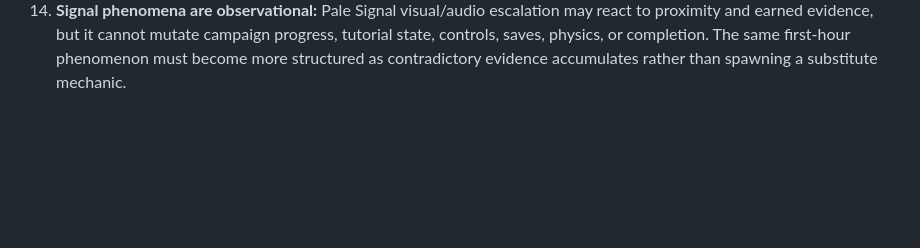
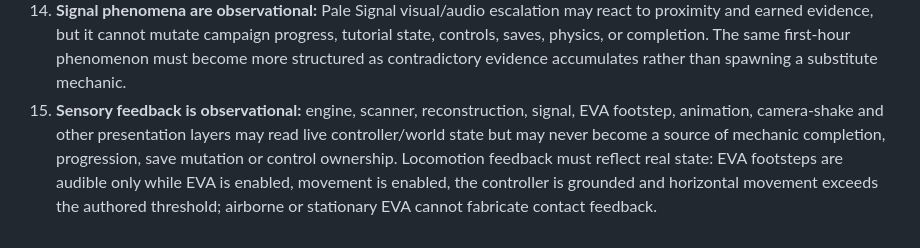
Before and after one commit to Islandyout/pale-signal, a Markdown page: reboot/production/MECHANIC_CONTRACTS.md, the part around the change. Rendered like a GitHub page; blank space fills up the shorter version.

Commit message:
Document sensory feedback isolation contract

```diff
--- a/reboot/production/MECHANIC_CONTRACTS.md
+++ b/reboot/production/MECHANIC_CONTRACTS.md
@@ -16,3 +16,4 @@ These are hard regression contracts. A feature is not allowed to violate them ev
 12. **Mobile mechanic parity:** touch uses the same production actions as desktop. Flight retains explicit yaw, pitch and roll while camera look remains a separate touch region; mobile may rearrange controls for ergonomics but may not replace a mechanic with automation.
 13. **First-hour production scope:** only Tethys/Kestra may be constructed, routed to, or physically reachable in the production build until the authored first hour clears its quality gates. Later-world campaign data may remain dormant for future development, but unlocking data must not silently expand the playable production scene.
 14. **Signal phenomena are observational:** Pale Signal visual/audio escalation may react to proximity and earned evidence, but it cannot mutate campaign progress, tutorial state, controls, saves, physics, or completion. The same first-hour phenomenon must become more structured as contradictory evidence accumulates rather than spawning a substitute mechanic.
+15. **Sensory feedback is observational:** engine, scanner, reconstruction, signal, EVA footstep, animation, camera-shake and other presentation layers may read live controller/world state but may never become a source of mechanic completion, progression, save mutation or control ownership. Locomotion feedback must reflect real state: EVA footsteps are audible only while EVA is enabled, movement is enabled, the controller is grounded and horizontal movement exceeds the authored threshold; airborne or stationary EVA cannot fabricate contact feedback.
```
